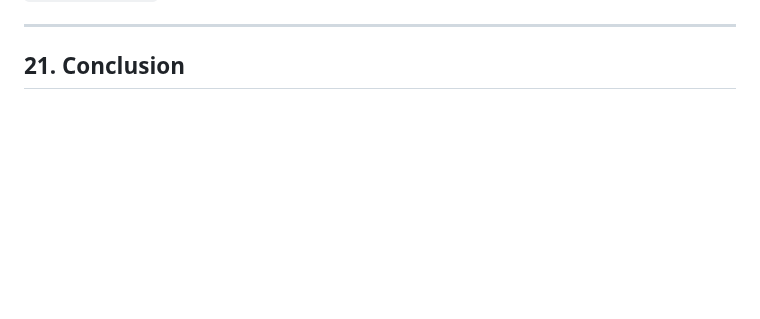
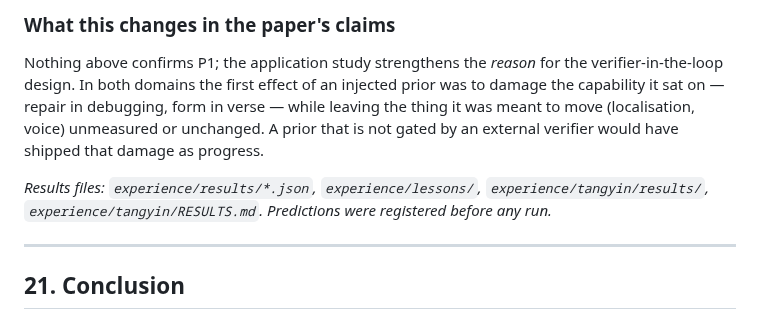
Before and after one commit to LouayAlsakka/efficient-thinking, a Markdown page: docs/efficient-thinking-8-experience-priors.md, the part around one of its changes. Drawn GitHub-style; blank space fills up the shorter version.

```diff
--- a/docs/efficient-thinking-8-experience-priors.md
+++ b/docs/efficient-thinking-8-experience-priors.md
@@ -700,3 +755,13 @@ Predictions were registered in the proposal before any run.*
+### What this changes in the paper's claims
+
+Nothing above confirms P1; the application study strengthens the *reason* for the verifier-in-the-loop design.
+In both domains the first effect of an injected prior was to damage the capability it sat on — repair in
+debugging, form in verse — while leaving the thing it was meant to move (localisation, voice) unmeasured or
+unchanged. A prior that is not gated by an external verifier would have shipped that damage as progress.
+
+*Results files: `experience/results/*.json`, `experience/lessons/`, `experience/tangyin/results/`,
+`experience/tangyin/RESULTS.md`. Predictions were registered before any run.*
+
 ---
 
 ## 21. Conclusion
```
Also changed, not shown: other parts of docs/efficient-thinking-8-experience-priors.md (+56 -1 lines).
